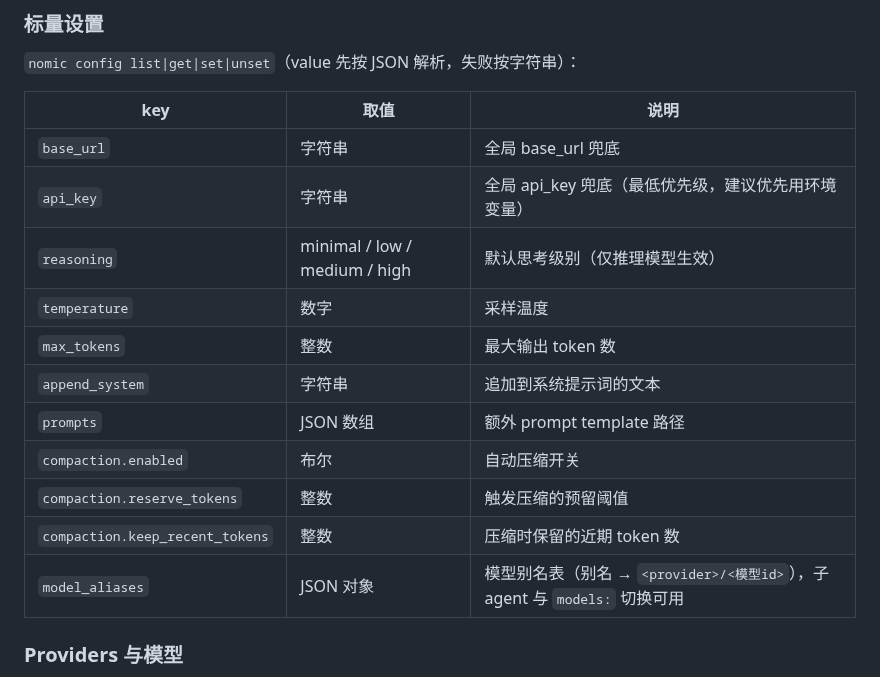
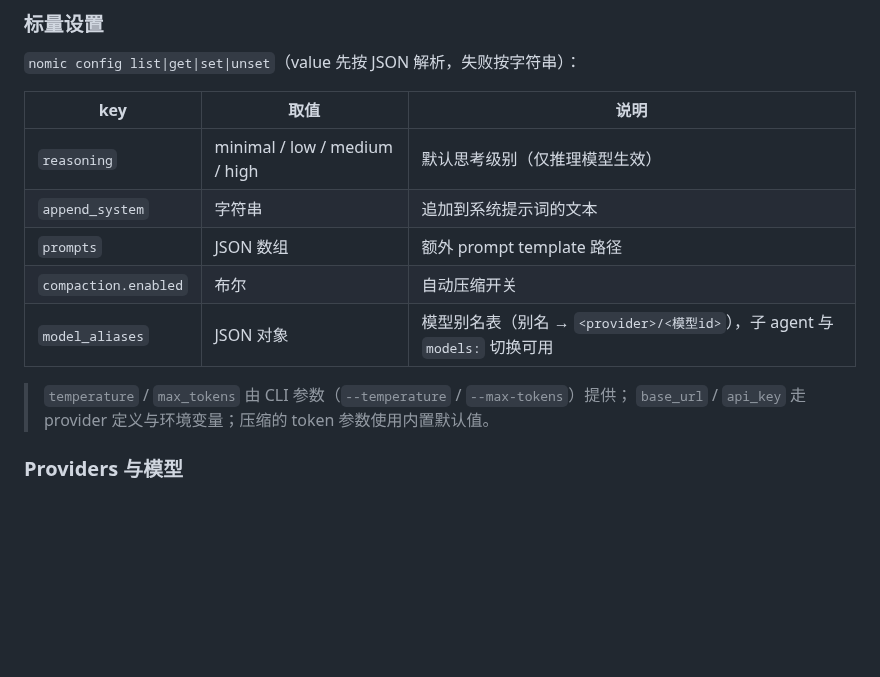
Before and after one commit to zineyu/nomic, a Markdown page: README.md, the part around the change. GitHub-like rendering; blank space fills up the shorter version.

Commit message:
docs: 同步 README 与 ADR-0039 的设置键口径
Signed-off-by: zine yu <zine.xlws@gmail.com>

```diff
--- a/README.md
+++ b/README.md
@@ -295,17 +295,14 @@ X11 / Wayland。从文件管理器粘贴或拖入的图片文件路径（含 `fi
 
 | key | 取值 | 说明 |
 | --- | ---- | ---- |
-| `base_url` | 字符串 | 全局 base_url 兜底 |
-| `api_key` | 字符串 | 全局 api_key 兜底（最低优先级，建议优先用环境变量） |
 | `reasoning` | minimal / low / medium / high | 默认思考级别（仅推理模型生效） |
-| `temperature` | 数字 | 采样温度 |
-| `max_tokens` | 整数 | 最大输出 token 数 |
 | `append_system` | 字符串 | 追加到系统提示词的文本 |
 | `prompts` | JSON 数组 | 额外 prompt template 路径 |
 | `compaction.enabled` | 布尔 | 自动压缩开关 |
-| `compaction.reserve_tokens` | 整数 | 触发压缩的预留阈值 |
-| `compaction.keep_recent_tokens` | 整数 | 压缩时保留的近期 token 数 |
 | `model_aliases` | JSON 对象 | 模型别名表（别名 → `<provider>/<模型id>`），子 agent 与 `models:` 切换可用 |
+
+> `temperature` / `max_tokens` 由 CLI 参数（`--temperature` / `--max-tokens`）提供；
+> `base_url` / `api_key` 走 provider 定义与环境变量；压缩的 token 参数使用内置默认值。
 
 ### Providers 与模型
 
```
Also changed, not shown: docs/adr/0039-settings-in-sqlite.md (+13 -5 lines).
